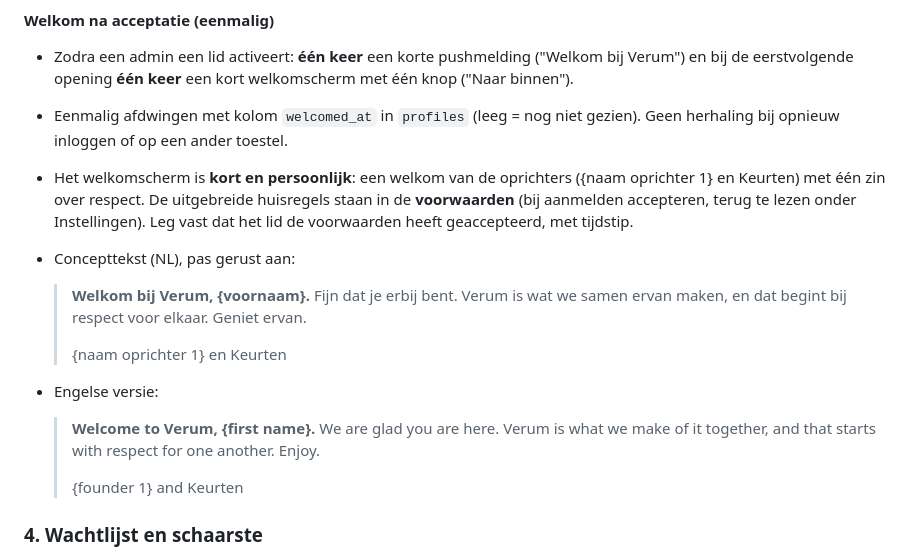
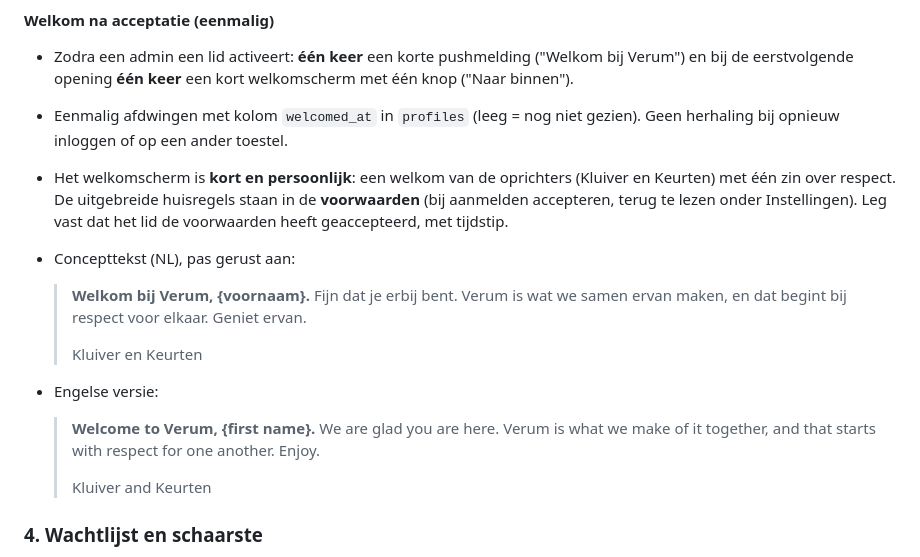
Before and after one commit to kluivervs-beep/solace-executive-website-, a Markdown page: verum-society/BRIEF.md, the part around the change. Rendered like a GitHub page.

Commit message:
Brief: fill in founder name
Co-Authored-By: Claude Sonnet 5.5 <noreply@anthropic.com>
Claude-Session: https://claude.ai/code/session_01TcQysY7SmbPzS4CwiNqnXa

```diff
--- a/verum-society/BRIEF.md
+++ b/verum-society/BRIEF.md
@@ -42,14 +42,14 @@ Je bouwt **Verum Society**: een besloten members club-app voor iOS (App Store).
 #### Welkom na acceptatie (eenmalig)
 - Zodra een admin een lid activeert: **één keer** een korte pushmelding ("Welkom bij Verum") en bij de eerstvolgende opening **één keer** een kort welkomscherm met één knop ("Naar binnen").
 - Eenmalig afdwingen met kolom `welcomed_at` in `profiles` (leeg = nog niet gezien). Geen herhaling bij opnieuw inloggen of op een ander toestel.
-- Het welkomscherm is **kort en persoonlijk**: een welkom van de oprichters ({naam oprichter 1} en Keurten) met één zin over respect. De uitgebreide huisregels staan in de **voorwaarden** (bij aanmelden accepteren, terug te lezen onder Instellingen). Leg vast dat het lid de voorwaarden heeft geaccepteerd, met tijdstip.
+- Het welkomscherm is **kort en persoonlijk**: een welkom van de oprichters (Kluiver en Keurten) met één zin over respect. De uitgebreide huisregels staan in de **voorwaarden** (bij aanmelden accepteren, terug te lezen onder Instellingen). Leg vast dat het lid de voorwaarden heeft geaccepteerd, met tijdstip.
 - Concepttekst (NL), pas gerust aan:
 
   > **Welkom bij Verum, {voornaam}.**
   > Fijn dat je erbij bent. Verum is wat we samen ervan maken, en dat begint bij respect voor elkaar.
   > Geniet ervan.
   >
-  > {naam oprichter 1} en Keurten
+  > Kluiver en Keurten
 
 - Engelse versie:
 
@@ -57,7 +57,7 @@ Je bouwt **Verum Society**: een besloten members club-app voor iOS (App Store).
   > We are glad you are here. Verum is what we make of it together, and that starts with respect for one another.
   > Enjoy.
   >
-  > {founder 1} and Keurten
+  > Kluiver and Keurten
 
 ### 4. Wachtlijst en schaarste
 - Admin stelt in: **totaal aantal ledenplekken** (bijv. 150) en eventueel per event capaciteit.
```
